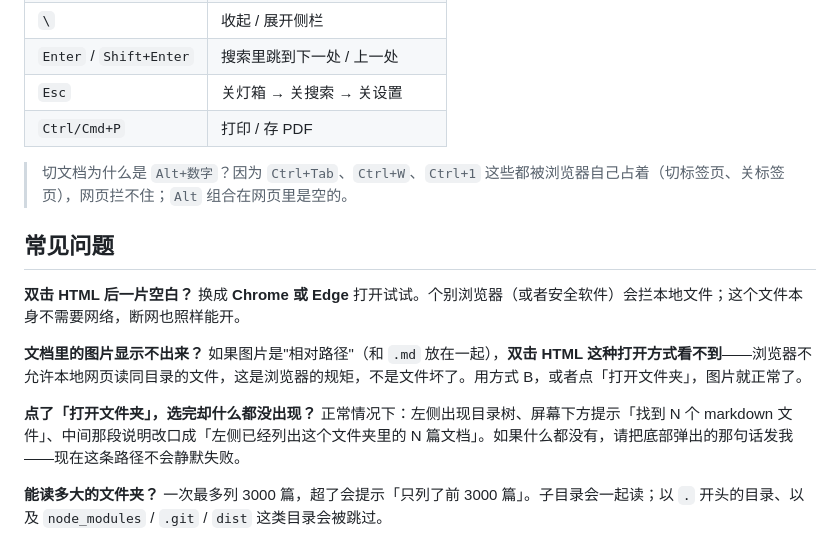
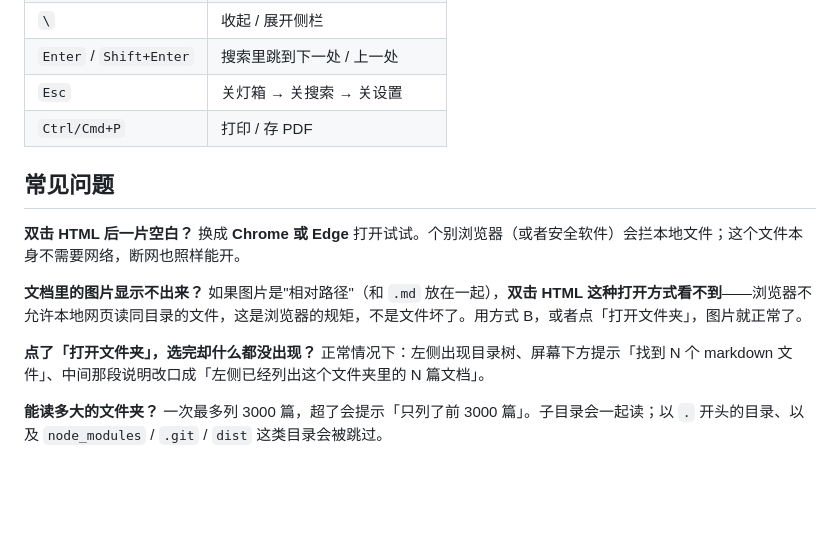
Before and after one commit to AyineCode/Markdown-Observer_Web, a Markdown page: README.md, the part around one of its changes. Drawn GitHub-style; blank space fills up the shorter version.

```diff
--- a/README.md
+++ b/README.md
@@ -103,8 +96,6 @@
 | `Esc` | 关灯箱 → 关搜索 → 关设置 |
 | `Ctrl/Cmd+P` | 打印 / 存 PDF |
 
-> 切文档为什么是 `Alt+数字`？因为 `Ctrl+Tab`、`Ctrl+W`、`Ctrl+1` 这些都被浏览器自己占着（切标签页、关标签页），网页拦不住；`Alt` 组合在网页里是空的。
-
 ## 常见问题
 
 **双击 HTML 后一片空白？**
@@ -114,7 +105,7 @@
 如果图片是"相对路径"（和 `.md` 放在一起），**双击 HTML 这种打开方式看不到**——浏览器不允许本地网页读同目录的文件，这是浏览器的规矩，不是文件坏了。用方式 B，或者点「打开文件夹」，图片就正常了。
 
 **点了「打开文件夹」，选完却什么都没出现？**
-正常情况下：左侧出现目录树、屏幕下方提示「找到 N 个 markdown 文件」、中间那段说明改口成「左侧已经列出这个文件夹里的 N 篇文档」。如果什么都没有，请把底部弹出的那句话发我——现在这条路径不会静默失败。
+正常情况下：左侧出现目录树、屏幕下方提示「找到 N 个 markdown 文件」、中间那段说明改口成「左侧已经列出这个文件夹里的 N 篇文档」。
 
 **能读多大的文件夹？**
 一次最多列 3000 篇，超了会提示「只列了前 3000 篇」。子目录会一起读；以 `.` 开头的目录、以及 `node_modules` / `.git` / `dist` 这类目录会被跳过。
```
Also changed, not shown: other parts of README.md (+12 -19 lines).
